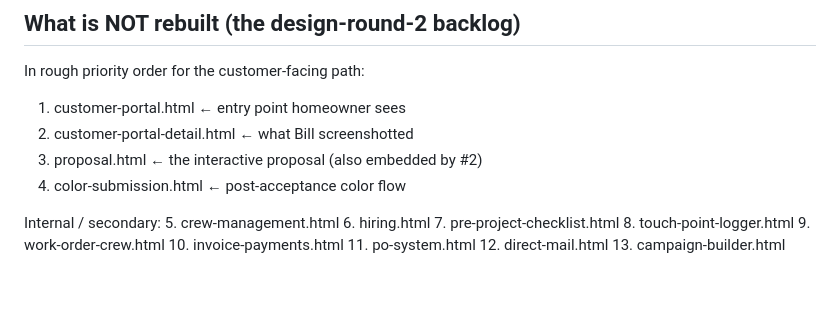
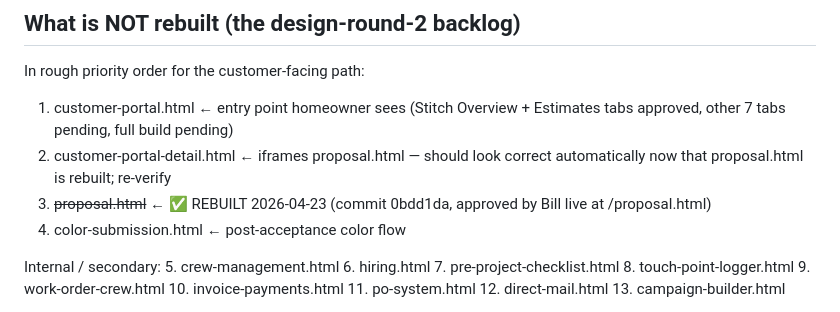
Before and after one commit to willienash1981/nashos-prototypes, a Markdown page: HANDOFF-DESIGN-REBUILD.md, the part around the change. GitHub-like rendering; blank space fills up the shorter version.

Commit message:
Handoff: mark proposal.html as rebuilt + approved (commit 0bdd1da)

```diff
--- a/HANDOFF-DESIGN-REBUILD.md
+++ b/HANDOFF-DESIGN-REBUILD.md
@@ -125,9 +125,9 @@ These can be cribbed from for patterns:
 ## What is NOT rebuilt (the design-round-2 backlog)
 
 In rough priority order for the customer-facing path:
-1. customer-portal.html           ← entry point homeowner sees
-2. customer-portal-detail.html    ← what Bill screenshotted
-3. proposal.html                  ← the interactive proposal (also embedded by #2)
+1. customer-portal.html           ← entry point homeowner sees (Stitch Overview + Estimates tabs approved, other 7 tabs pending, full build pending)
+2. customer-portal-detail.html    ← iframes proposal.html — should look correct automatically now that proposal.html is rebuilt; re-verify
+3. ~~proposal.html~~              ← ✅ REBUILT 2026-04-23 (commit 0bdd1da, approved by Bill live at /proposal.html)
 4. color-submission.html          ← post-acceptance color flow
 
 Internal / secondary:
```
